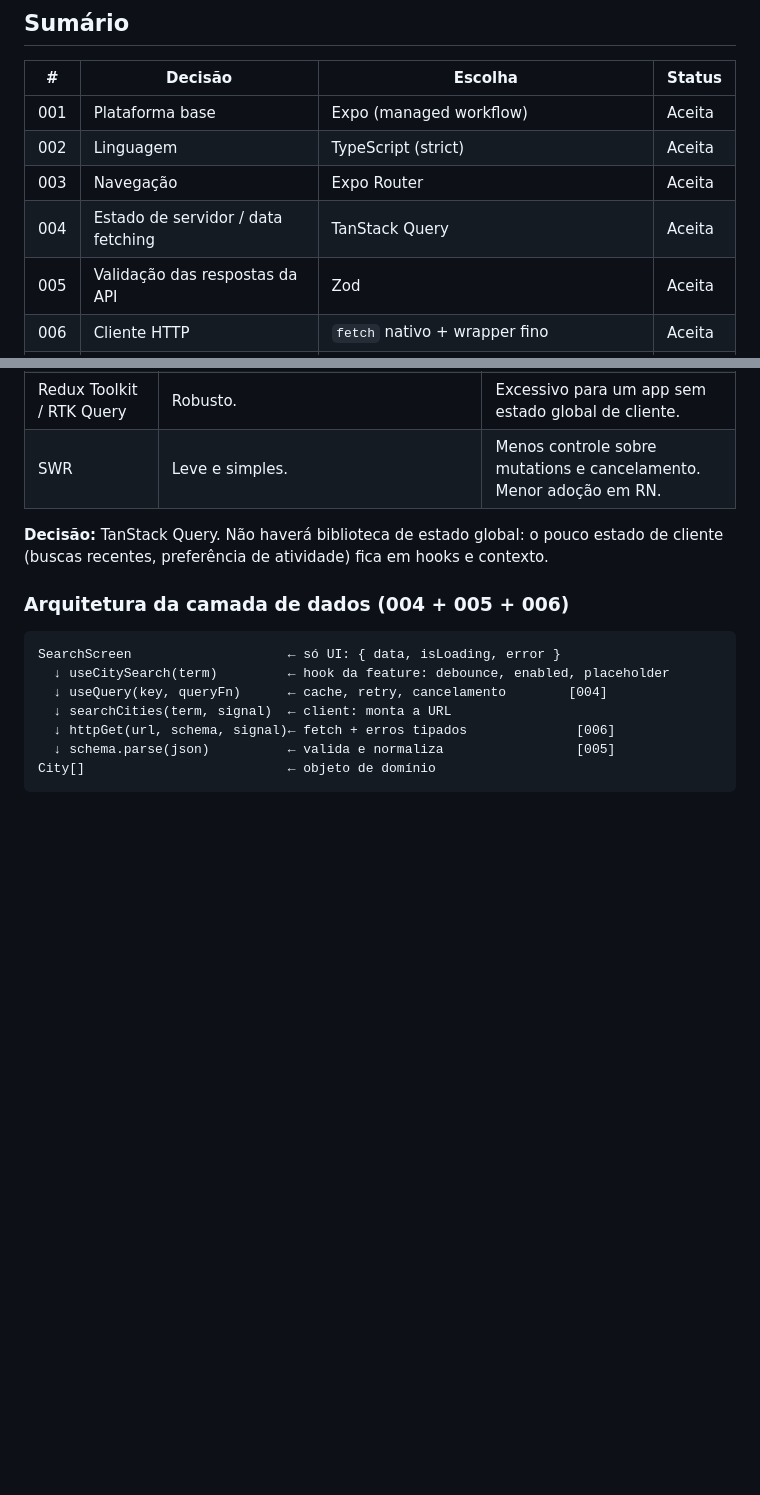
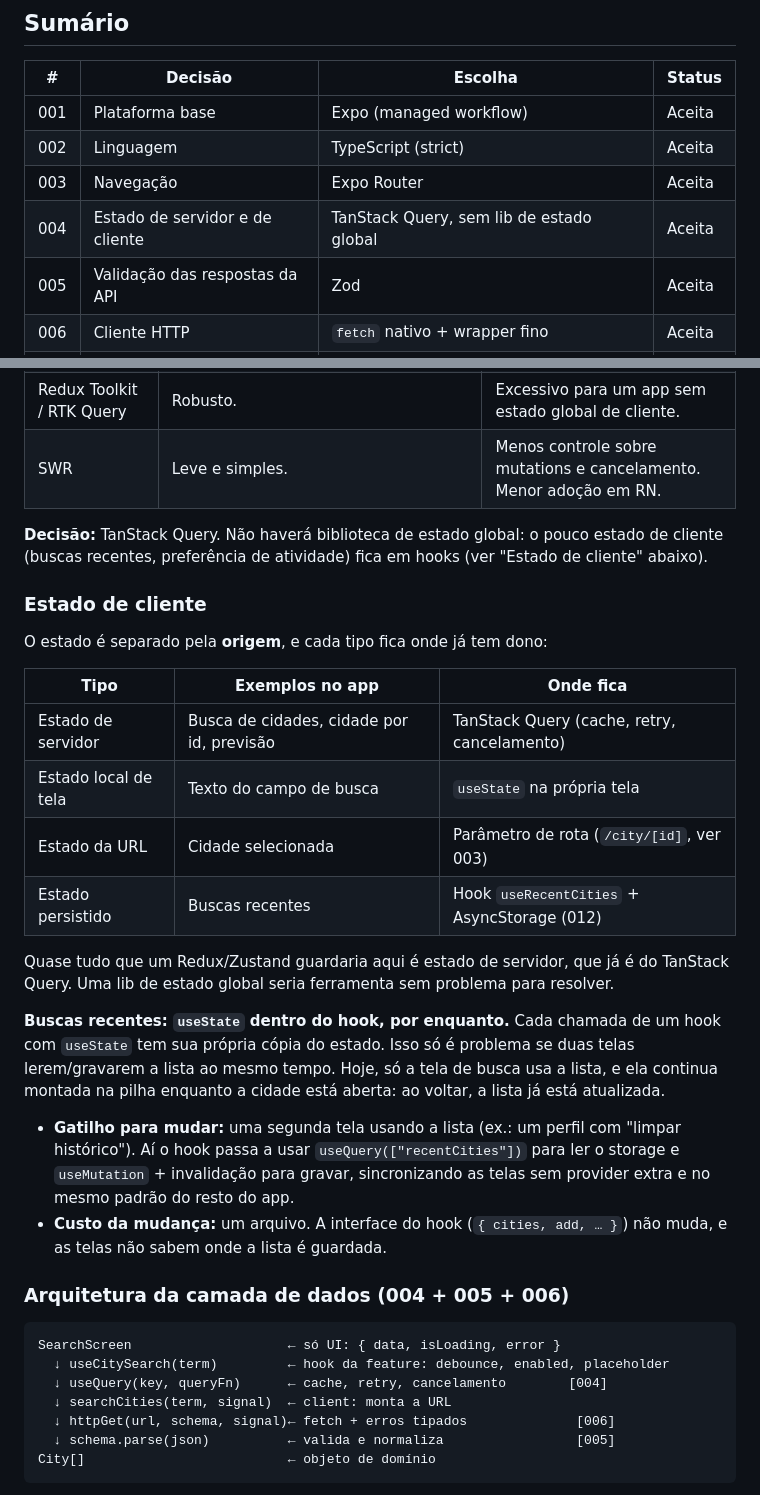
Before and after one commit to MateusGuedess/best-time-outside, a Markdown page: docs/DECISOES.md, 2 parts joined by grey strips. Rendered like a GitHub page; blank space fills up the shorter version.

Commit message:
docs: record client state approach in decision log

```diff
--- a/docs/DECISOES.md
+++ b/docs/DECISOES.md
@@ -14,7 +14,7 @@ Cada decisão traz contexto, alternativas avaliadas, prós e contras, e o motivo
 | 001 | Plataforma base                      | Expo (managed workflow)                                  | Aceita |
 | 002 | Linguagem                            | TypeScript (strict)                                      | Aceita |
 | 003 | Navegação                            | Expo Router                                              | Aceita |
-| 004 | Estado de servidor / data fetching   | TanStack Query                                           | Aceita |
+| 004 | Estado de servidor e de cliente      | TanStack Query, sem lib de estado global                 | Aceita |
 | 005 | Validação das respostas da API       | Zod                                                      | Aceita |
 | 006 | Cliente HTTP                         | `fetch` nativo + wrapper fino                            | Aceita |
 | 007 | Estilização                          | NativeWind v4 + tema semântico                           | Aceita |
@@ -171,7 +171,25 @@ A comparação é posicional nos itens do array, mas **ignora a ordem das propri
 | Redux Toolkit / RTK Query | Robusto.                                                                                                                                                                                                 | Excessivo para um app sem estado global de cliente.                                                          |
 | SWR                       | Leve e simples.                                                                                                                                                                                          | Menos controle sobre mutations e cancelamento. Menor adoção em RN.                                           |
 
-**Decisão:** TanStack Query. Não haverá biblioteca de estado global: o pouco estado de cliente (buscas recentes, preferência de atividade) fica em hooks e contexto.
+**Decisão:** TanStack Query. Não haverá biblioteca de estado global: o pouco estado de cliente (buscas recentes, preferência de atividade) fica em hooks (ver "Estado de cliente" abaixo).
+
+### Estado de cliente
+
+O estado é separado pela **origem**, e cada tipo fica onde já tem dono:
+
+| Tipo                 | Exemplos no app                           | Onde fica                                   |
+| -------------------- | ----------------------------------------- | ------------------------------------------- |
+| Estado de servidor   | Busca de cidades, cidade por id, previsão | TanStack Query (cache, retry, cancelamento) |
+| Estado local de tela | Texto do campo de busca                   | `useState` na própria tela                  |
+| Estado da URL        | Cidade selecionada                        | Parâmetro de rota (`/city/[id]`, ver 003)   |
+| Estado persistido    | Buscas recentes                           | Hook `useRecentCities` + AsyncStorage (012) |
+
+Quase tudo que um Redux/Zustand guardaria aqui é estado de servidor, que já é do TanStack Query. Uma lib de estado global seria ferramenta sem problema para resolver.
+
+**Buscas recentes: `useState` dentro do hook, por enquanto.** Cada chamada de um hook com `useState` tem sua própria cópia do estado. Isso só é problema se duas telas lerem/gravarem a lista ao mesmo tempo. Hoje, só a tela de busca usa a lista, e ela continua montada na pilha enquanto a cidade está aberta: ao voltar, a lista já está atualizada.
+
+- **Gatilho para mudar:** uma segunda tela usando a lista (ex.: um perfil com "limpar histórico"). Aí o hook passa a usar `useQuery(["recentCities"])` para ler o storage e `useMutation` + invalidação para gravar, sincronizando as telas sem provider extra e no mesmo padrão do resto do app.
+- **Custo da mudança:** um arquivo. A interface do hook (`{ cities, add, … }`) não muda, e as telas não sabem onde a lista é guardada.
 
 ### Arquitetura da camada de dados (004 + 005 + 006)
 
```
